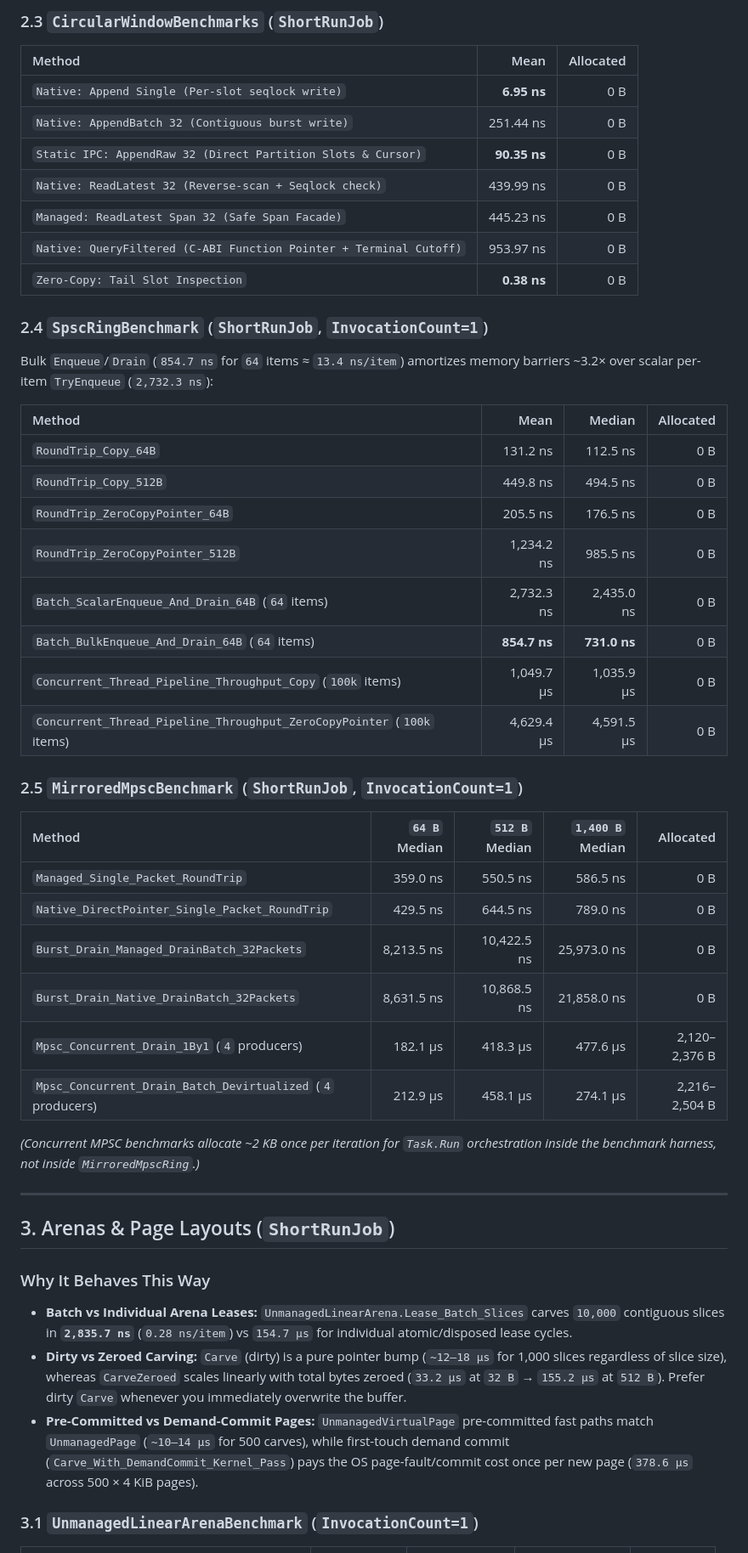
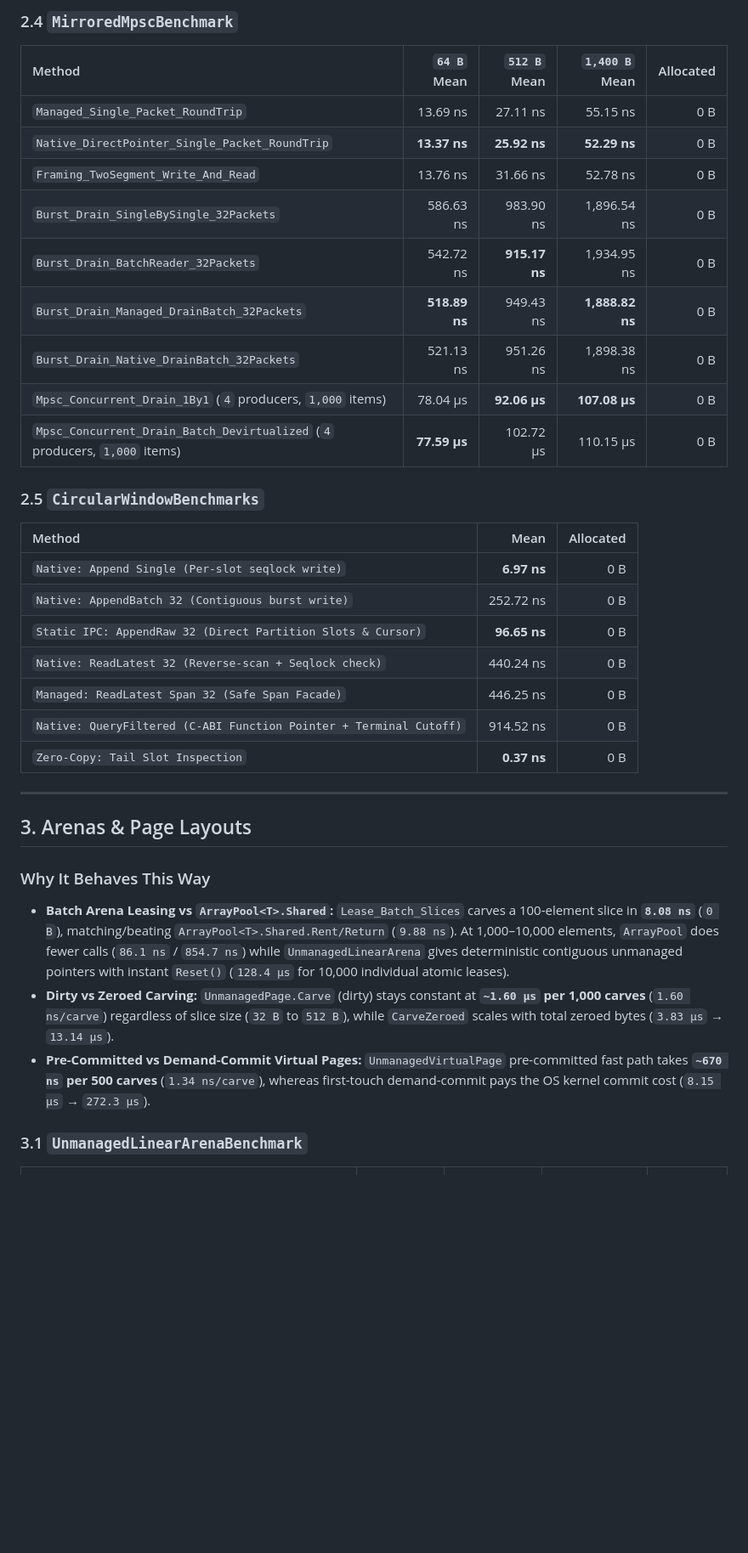
Before and after one commit to Markism-JA/ZeroAlloc.Memory, a Markdown page: docs/benchmarks/README.md, the part around one of its changes. Shown at 85% size. Drawn GitHub-style; blank space fills up the shorter version.

```diff
--- a/docs/benchmarks/README.md
+++ b/docs/benchmarks/README.md
@@ -136,54 +150,41 @@ Adding per-entry `ulong` sequence dominance checks adds ~1–4 µs across `10,00
 
-### 2.3 `CircularWindowBenchmarks` (`ShortRunJob`)
+### 2.4 `MirroredMpscBenchmark`
+
+| Method | `64 B` Mean | `512 B` Mean | `1,400 B` Mean | Allocated |
+| :--- | ---: | ---: | ---: | ---: |
+| `Managed_Single_Packet_RoundTrip` | 13.69 ns | 27.11 ns | 55.15 ns | 0 B |
+| `Native_DirectPointer_Single_Packet_RoundTrip` | **13.37 ns** | **25.92 ns** | **52.29 ns** | 0 B |
+| `Framing_TwoSegment_Write_And_Read` | 13.76 ns | 31.66 ns | 52.78 ns | 0 B |
+| `Burst_Drain_SingleBySingle_32Packets` | 586.63 ns | 983.90 ns | 1,896.54 ns | 0 B |
+| `Burst_Drain_BatchReader_32Packets` | 542.72 ns | **915.17 ns** | 1,934.95 ns | 0 B |
+| `Burst_Drain_Managed_DrainBatch_32Packets` | **518.89 ns** | 949.43 ns | **1,888.82 ns** | 0 B |
+| `Burst_Drain_Native_DrainBatch_32Packets` | 521.13 ns | 951.26 ns | 1,898.38 ns | 0 B |
+| `Mpsc_Concurrent_Drain_1By1` (`4` producers, `1,000` items) | 78.04 µs | **92.06 µs** | **107.08 µs** | 0 B |
+| `Mpsc_Concurrent_Drain_Batch_Devirtualized` (`4` producers, `1,000` items) | **77.59 µs** | 102.72 µs | 110.15 µs | 0 B |
+
+### 2.5 `CircularWindowBenchmarks`
 
 | Method | Mean | Allocated |
 | :--- | ---: | ---: |
-| `Native: Append Single (Per-slot seqlock write)` | **6.95 ns** | 0 B |
-| `Native: AppendBatch 32 (Contiguous burst write)` | 251.44 ns | 0 B |
-| `Static IPC: AppendRaw 32 (Direct Partition Slots & Cursor)` | **90.35 ns** | 0 B |
-| `Native: ReadLatest 32 (Reverse-scan + Seqlock check)` | 439.99 ns | 0 B |
-| `Managed: ReadLatest Span 32 (Safe Span Facade)` | 445.23 ns | 0 B |
-| `Native: QueryFiltered (C-ABI Function Pointer + Terminal Cutoff)` | 953.97 ns | 0 B |
-| `Zero-Copy: Tail Slot Inspection` | **0.38 ns** | 0 B |
-
-### 2.4 `SpscRingBenchmark` (`ShortRunJob`, `InvocationCount=1`)
-
-Bulk `Enqueue`/`Drain` (`854.7 ns` for `64` items ≈ `13.4 ns/item`) amortizes memory barriers ~3.2× over scalar per-item `TryEnqueue` (`2,732.3 ns`):
-
-| Method | Mean | Median | Allocated |
-| :--- | ---: | ---: | ---: |
-| `RoundTrip_Copy_64B` | 131.2 ns | 112.5 ns | 0 B |
-| `RoundTrip_Copy_512B` | 449.8 ns | 494.5 ns | 0 B |
-| `RoundTrip_ZeroCopyPointer_64B` | 205.5 ns | 176.5 ns | 0 B |
-| `RoundTrip_ZeroCopyPointer_512B` | 1,234.2 ns | 985.5 ns | 0 B |
-| `Batch_ScalarEnqueue_And_Drain_64B` (`64` items) | 2,732.3 ns | 2,435.0 ns | 0 B |
-| `Batch_BulkEnqueue_And_Drain_64B` (`64` items) | **854.7 ns** | **731.0 ns** | 0 B |
-| `Concurrent_Thread_Pipeline_Throughput_Copy` (`100k` items) | 1,049.7 µs | 1,035.9 µs | 0 B |
-| `Concurrent_Thread_Pipeline_Throughput_ZeroCopyPointer` (`100k` items) | 4,629.4 µs | 4,591.5 µs | 0 B |
-
-### 2.5 `MirroredMpscBenchmark` (`ShortRunJob`, `InvocationCount=1`)
-
-| Method | `64 B` Median | `512 B` Median | `1,400 B` Median | Allocated |
-| :--- | ---: | ---: | ---: | ---: |
-| `Managed_Single_Packet_RoundTrip` | 359.0 ns | 550.5 ns | 586.5 ns | 0 B |
-| `Native_DirectPointer_Single_Packet_RoundTrip` | 429.5 ns | 644.5 ns | 789.0 ns | 0 B |
-| `Burst_Drain_Managed_DrainBatch_32Packets` | 8,213.5 ns | 10,422.5 ns | 25,973.0 ns | 0 B |
-| `Burst_Drain_Native_DrainBatch_32Packets` | 8,631.5 ns | 10,868.5 ns | 21,858.0 ns | 0 B |
-| `Mpsc_Concurrent_Drain_1By1` (`4` producers) | 182.1 µs | 418.3 µs | 477.6 µs | 2,120–2,376 B |
-| `Mpsc_Concurrent_Drain_Batch_Devirtualized` (`4` producers) | 212.9 µs | 458.1 µs | 274.1 µs | 2,216–2,504 B |
-
-*(Concurrent MPSC benchmarks allocate ~2 KB once per iteration for `Task.Run` orchestration inside the benchmark harness, not inside `MirroredMpscRing`.)*
+| `Native: Append Single (Per-slot seqlock write)` | **6.97 ns** | 0 B |
+| `Native: AppendBatch 32 (Contiguous burst write)` | 252.72 ns | 0 B |
+| `Static IPC: AppendRaw 32 (Direct Partition Slots & Cursor)` | **96.65 ns** | 0 B |
+| `Native: ReadLatest 32 (Reverse-scan + Seqlock check)` | 440.24 ns | 0 B |
+| `Managed: ReadLatest Span 32 (Safe Span Facade)` | 446.25 ns | 0 B |
+| `Native: QueryFiltered (C-ABI Function Pointer + Terminal Cutoff)` | 914.52 ns | 0 B |
+| `Zero-Copy: Tail Slot Inspection` | **0.37 ns** | 0 B |
 
 ---
 
-## 3. Arenas & Page Layouts (`ShortRunJob`)
+## 3. Arenas & Page Layouts
 
 ### Why It Behaves This Way
-* **Batch vs Individual Arena Leases:** `UnmanagedLinearArena.Lease_Batch_Slices` carves `10,000` contiguous slices in **`2,835.7 ns`** (`0.28 ns/item`) vs `154.7 µs` for individual atomic/disposed lease cycles.
-* **Dirty vs Zeroed Carving:** `Carve` (dirty) is a pure pointer bump (`~12–18 µs` for 1,000 slices regardless of slice size), whereas `CarveZeroed` scales linearly with total bytes zeroed (`33.2 µs` at `32 B` → `155.2 µs` at `512 B`). Prefer dirty `Carve` whenever you immediately overwrite the buffer.
-* **Pre-Committed vs Demand-Commit Pages:** `UnmanagedVirtualPage` pre-committed fast paths match `UnmanagedPage` (`~10–14 µs` for 500 carves), while first-touch demand commit (`Carve_With_DemandCommit_Kernel_Pass`) pays the OS page-fault/commit cost once per new page (`378.6 µs` across 500 × 4 KiB pages).
 
-### 3.1 `UnmanagedLinearArenaBenchmark` (`InvocationCount=1`)
+* **Batch Arena Leasing vs `ArrayPool<T>.Shared`:** `Lease_Batch_Slices` carves a 100-element slice in **`8.08 ns`** (`0 B`), matching/beating `ArrayPool<T>.Shared.Rent/Return` (`9.88 ns`). At 1,000–10,000 elements, `ArrayPool` does fewer calls (`86.1 ns` / `854.7 ns`) while `UnmanagedLinearArena` gives deterministic contiguous unmanaged pointers with instant `Reset()` (`128.4 µs` for 10,000 individual atomic leases).
+* **Dirty vs Zeroed Carving:** `UnmanagedPage.Carve` (dirty) stays constant at **`~1.60 µs` per 1,000 carves** (`1.60 ns/carve`) regardless of slice size (`32 B` to `512 B`), while `CarveZeroed` scales with total zeroed bytes (`3.83 µs` → `13.14 µs`).
+* **Pre-Committed vs Demand-Commit Virtual Pages:** `UnmanagedVirtualPage` pre-committed fast path takes **`~670 ns` per 500 carves** (`1.34 ns/carve`), whereas first-touch demand-commit pays the OS kernel commit cost (`8.15 µs` → `272.3 µs`).
+
+### 3.1 `UnmanagedLinearArenaBenchmark`
 
 | Method | `100` Leases | `1,000` Leases | `10,000` Leases | Allocated |
 | :--- | ---: | ---: | ---: | ---: |
```
Also changed, not shown: other parts of docs/benchmarks/README.md (+76 -59 lines), README.md (+4 -3 lines), docs/benchmarks/ring_roundtrip_latency.png, 13 other files.
